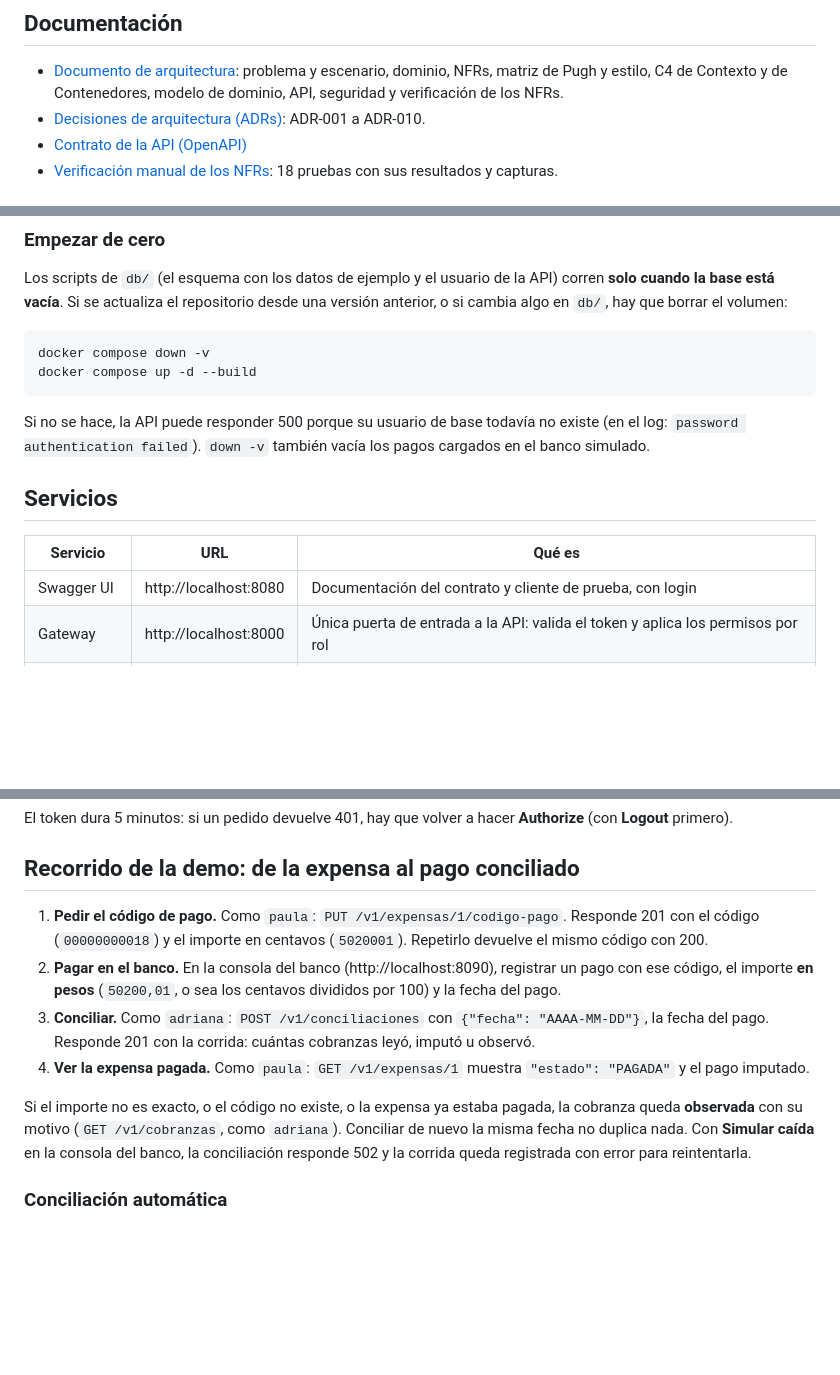
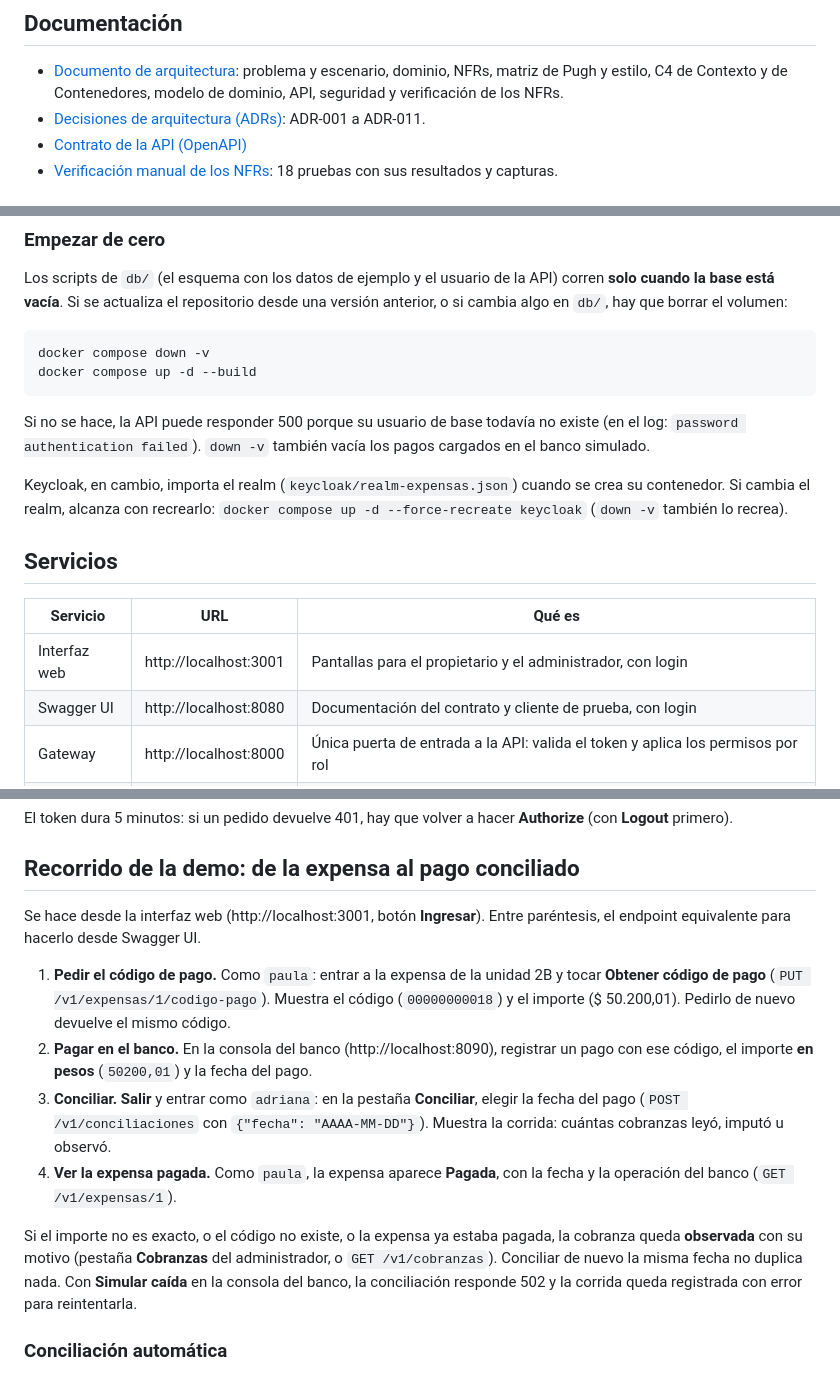
Before and after one commit to NicolasSilberman/integrador-arquitectura1, a Markdown page: README.md, 3 parts joined by grey strips. GitHub-like rendering; blank space fills up the shorter version.

Commit message:
Documentación de la interfaz web: C4 de Contenedores, arquitectura (secciones 6, 9 y 10) y README

```diff
--- a/README.md
+++ b/README.md
@@ -11,7 +11,7 @@ Dominio 5 · Expensas de consorcios · Escenario **5A — Administrador independ
 ## Documentación
 
 - [Documento de arquitectura](docs/arquitectura.md): problema y escenario, dominio, NFRs, matriz de Pugh y estilo, C4 de Contexto y de Contenedores, modelo de dominio, API, seguridad y verificación de los NFRs.
-- [Decisiones de arquitectura (ADRs)](docs/adr/): ADR-001 a ADR-010.
+- [Decisiones de arquitectura (ADRs)](docs/adr/): ADR-001 a ADR-011.
 - [Contrato de la API (OpenAPI)](openapi.yaml)
 - [Verificación manual de los NFRs](docs/verificacion.md): 18 pruebas con sus resultados y capturas.
 
@@ -47,10 +47,13 @@ docker compose up -d --build
 
 Si no se hace, la API puede responder 500 porque su usuario de base todavía no existe (en el log: `password authentication failed`). `down -v` también vacía los pagos cargados en el banco simulado.
 
+Keycloak, en cambio, importa el realm (`keycloak/realm-expensas.json`) cuando se crea su contenedor. Si cambia el realm, alcanza con recrearlo: `docker compose up -d --force-recreate keycloak` (`down -v` también lo recrea).
+
 ## Servicios
 
 | Servicio | URL | Qué es |
 |---|---|---|
+| Interfaz web | http://localhost:3001 | Pantallas para el propietario y el administrador, con login |
 | Swagger UI | http://localhost:8080 | Documentación del contrato y cliente de prueba, con login |
 | Gateway | http://localhost:8000 | Única puerta de entrada a la API: valida el token y aplica los permisos por rol |
 | Keycloak | http://localhost:8180 | Proveedor de identidad. Consola: usuario `admin` y la contraseña de `KEYCLOAK_ADMIN_PASSWORD` |
@@ -82,12 +85,14 @@ El token dura 5 minutos: si un pedido devuelve 401, hay que volver a hacer **Aut
 
 ## Recorrido de la demo: de la expensa al pago conciliado
 
-1. **Pedir el código de pago.** Como `paula`: `PUT /v1/expensas/1/codigo-pago`. Responde 201 con el código (`00000000018`) y el importe en centavos (`5020001`). Repetirlo devuelve el mismo código con 200.
-2. **Pagar en el banco.** En la consola del banco (http://localhost:8090), registrar un pago con ese código, el importe **en pesos** (`50200,01`, o sea los centavos divididos por 100) y la fecha del pago.
-3. **Conciliar.** Como `adriana`: `POST /v1/conciliaciones` con `{"fecha": "AAAA-MM-DD"}`, la fecha del pago. Responde 201 con la corrida: cuántas cobranzas leyó, imputó u observó.
-4. **Ver la expensa pagada.** Como `paula`: `GET /v1/expensas/1` muestra `"estado": "PAGADA"` y el pago imputado.
+Se hace desde la interfaz web (http://localhost:3001, botón **Ingresar**). Entre paréntesis, el endpoint equivalente para hacerlo desde Swagger UI.
 
-Si el importe no es exacto, o el código no existe, o la expensa ya estaba pagada, la cobranza queda **observada** con su motivo (`GET /v1/cobranzas`, como `adriana`). Conciliar de nuevo la misma fecha no duplica nada. Con **Simular caída** en la consola del banco, la conciliación responde 502 y la corrida queda registrada con error para reintentarla.
+1. **Pedir el código de pago.** Como `paula`: entrar a la expensa de la unidad 2B y tocar **Obtener código de pago** (`PUT /v1/expensas/1/codigo-pago`). Muestra el código (`00000000018`) y el importe ($ 50.200,01). Pedirlo de nuevo devuelve el mismo código.
+2. **Pagar en el banco.** En la consola del banco (http://localhost:8090), registrar un pago con ese código, el importe **en pesos** (`50200,01`) y la fecha del pago.
+3. **Conciliar.** **Salir** y entrar como `adriana`: en la pestaña **Conciliar**, elegir la fecha del pago (`POST /v1/conciliaciones` con `{"fecha": "AAAA-MM-DD"}`). Muestra la corrida: cuántas cobranzas leyó, imputó u observó.
+4. **Ver la expensa pagada.** Como `paula`, la expensa aparece **Pagada**, con la fecha y la operación del banco (`GET /v1/expensas/1`).
+
+Si el importe no es exacto, o el código no existe, o la expensa ya estaba pagada, la cobranza queda **observada** con su motivo (pestaña **Cobranzas** del administrador, o `GET /v1/cobranzas`). Conciliar de nuevo la misma fecha no duplica nada. Con **Simular caída** en la consola del banco, la conciliación responde 502 y la corrida queda registrada con error para reintentarla.
 
 ### Conciliación automática
 
```
Also changed, not shown: docs/arquitectura.md (+7 -5 lines), docs/c4-contenedores.png.
